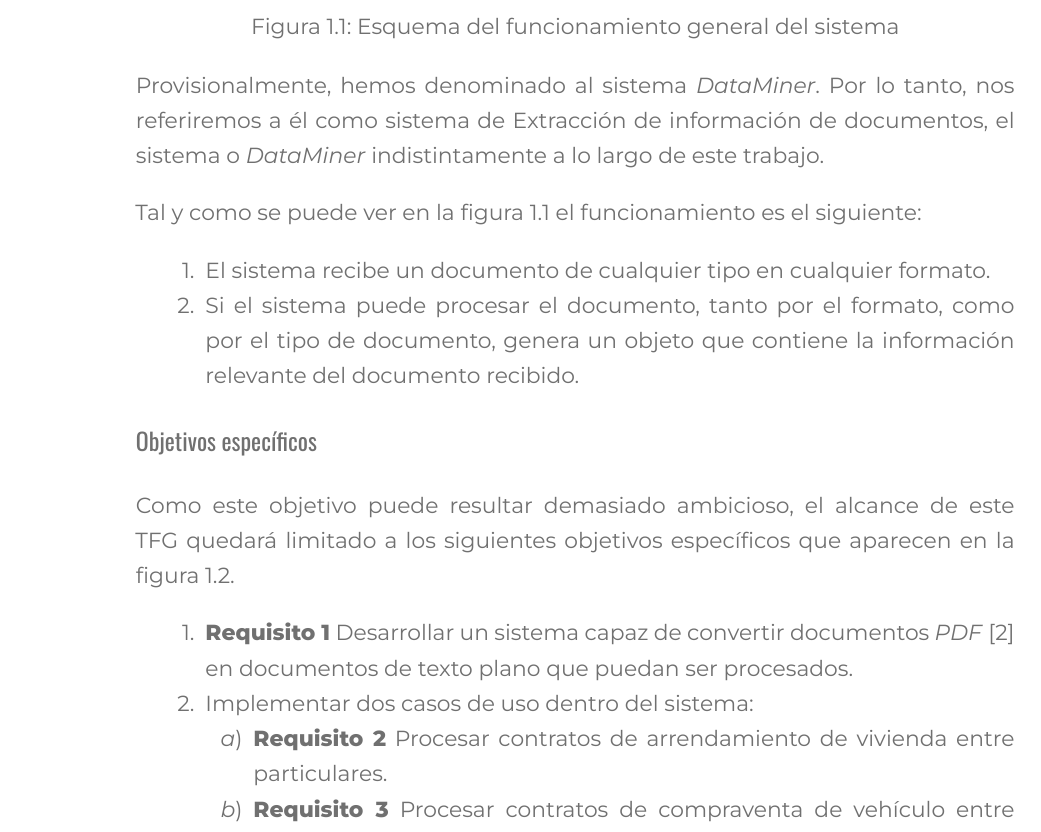
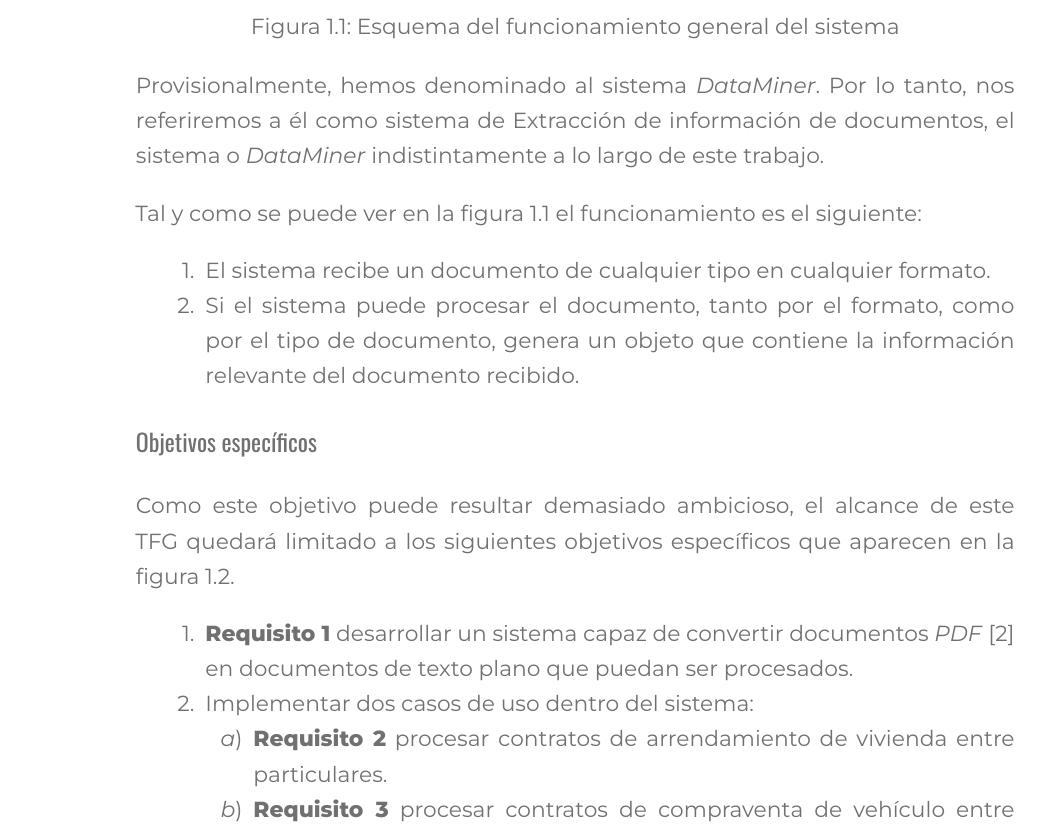
Before and after one commit to desarrolla2/viu_84_memoria, a LaTeX document (memoria.tex, which reads chapter/1/section/section_4.tex): part of page 13 of 69, cut so that both start at the same text. Compiled offline with XeLaTeX.

```diff
--- a/chapter/1/section/section_4.tex
+++ b/chapter/1/section/section_4.tex
@@ -31,16 +31,16 @@
 
 \begin{enumerate}
     \item
-    \textbf{Requisito 1} Desarrollar un sistema capaz de convertir documentos \textit{PDF}~\cite{url_adobe_pdf}
+    \textbf{Requisito 1} desarrollar un sistema capaz de convertir documentos \textit{PDF}~\cite{url_adobe_pdf}
     en documentos de texto plano que puedan ser procesados\label{req:transform_pdf_to_text}.
     \item
     Implementar dos casos de uso dentro del sistema:
     \begin{enumerate}
         \item
-        \textbf{Requisito 2} Procesar contratos de arrendamiento de vivienda entre
+        \textbf{Requisito 2} procesar contratos de arrendamiento de vivienda entre
         particulares\label{req:residence_lease_agreement}.
         \item
-        \textbf{Requisito 3} Procesar contratos de compraventa de vehículo entre
+        \textbf{Requisito 3} procesar contratos de compraventa de vehículo entre
         particulares\label{req:sale_and_purchase_agreement}.
     \end{enumerate}
 \end{enumerate}
--- a/TFT.tex
+++ b/memoria.tex
@@ -133,7 +133,7 @@
 \usepackage[backend=biber, sorting=none]{biblatex}
 \usepackage{csquotes}
 \usepackage[utf8]{inputenc}
-\addbibresource{TFT.bib}
+\addbibresource{memoria.bib}
 
 \pagestyle{plain}
 
```
Also changed, not shown: memoria.bib (renamed from TFT.bib), 2 other files.
